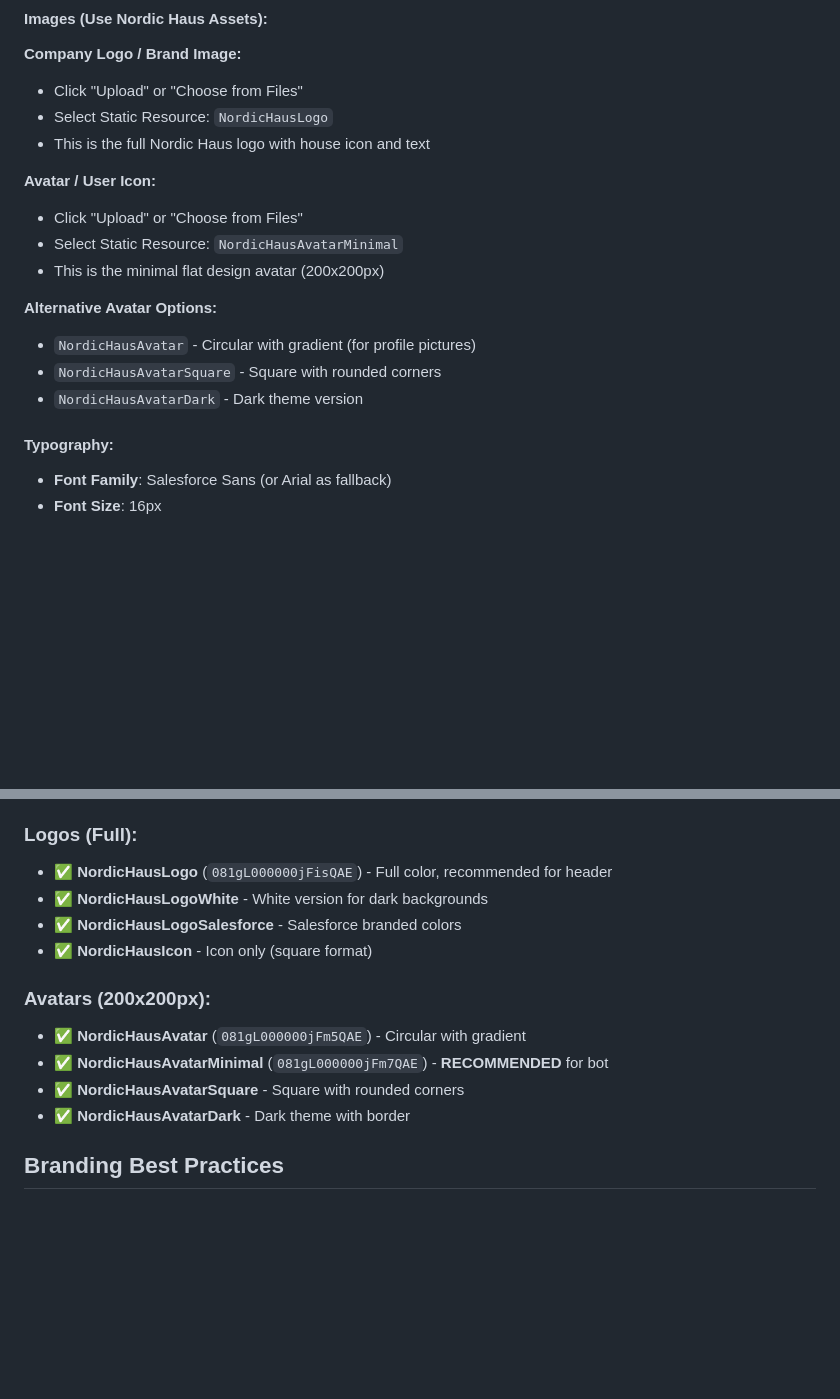
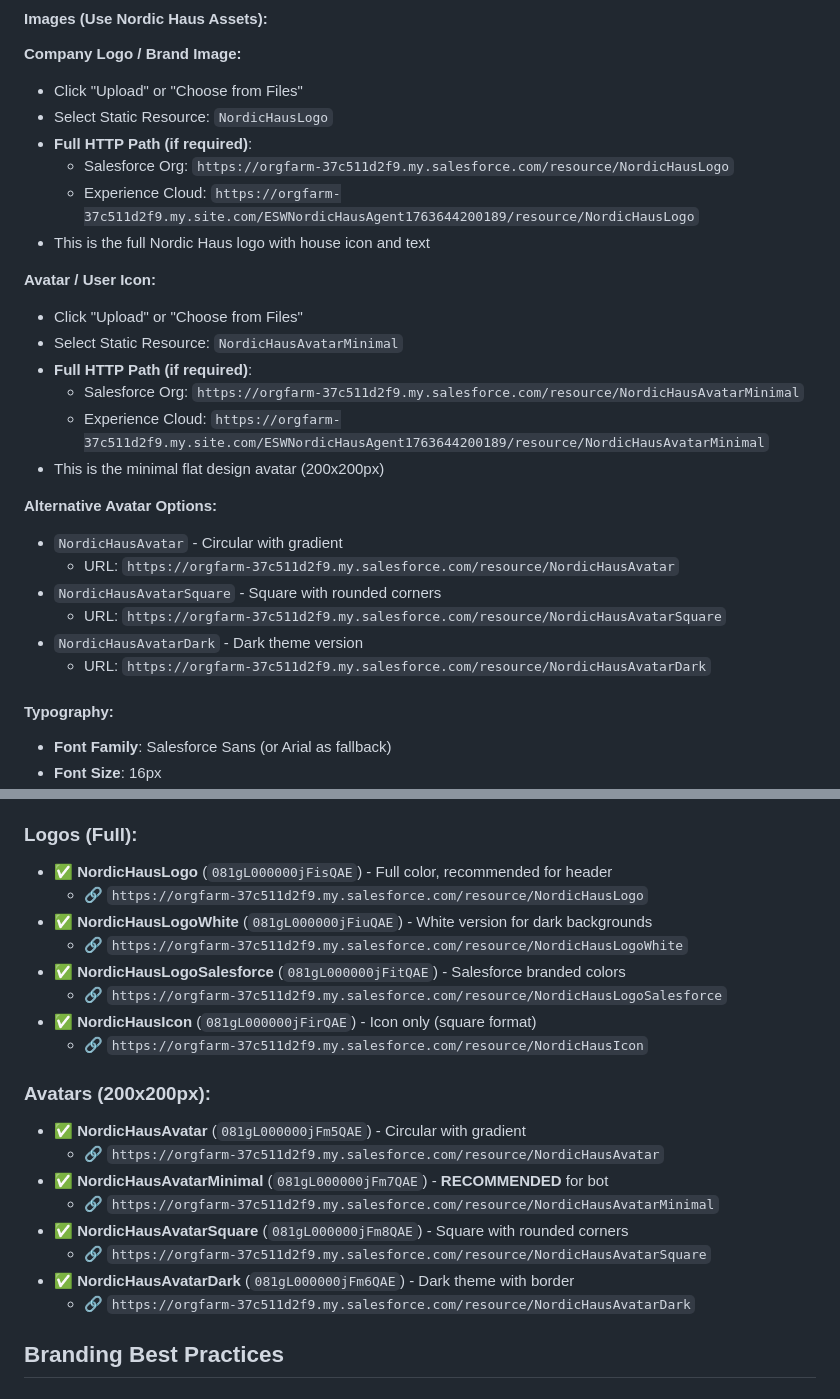
Before and after one commit to hgracio/nordic-haus, a Markdown page: EMBEDDED_SERVICE_BRANDING_INSTRUCTIONS.md, 2 parts joined by grey strips. Drawn GitHub-style; blank space fills up the shorter version.

```diff
--- a/EMBEDDED_SERVICE_BRANDING_INSTRUCTIONS.md
+++ b/EMBEDDED_SERVICE_BRANDING_INSTRUCTIONS.md
@@ -27,17 +27,26 @@ Since Embedded Service Branding for Web V2 (Embedded Messaging) has limited Meta
 **Company Logo / Brand Image:**
 - Click "Upload" or "Choose from Files"
 - Select Static Resource: `NordicHausLogo`
+- **Full HTTP Path (if required)**:
+  - Salesforce Org: `https://orgfarm-37c511d2f9.my.salesforce.com/resource/NordicHausLogo`
+  - Experience Cloud: `https://orgfarm-37c511d2f9.my.site.com/ESWNordicHausAgent1763644200189/resource/NordicHausLogo`
 - This is the full Nordic Haus logo with house icon and text
 
 **Avatar / User Icon:**
 - Click "Upload" or "Choose from Files"
 - Select Static Resource: `NordicHausAvatarMinimal`
+- **Full HTTP Path (if required)**:
+  - Salesforce Org: `https://orgfarm-37c511d2f9.my.salesforce.com/resource/NordicHausAvatarMinimal`
+  - Experience Cloud: `https://orgfarm-37c511d2f9.my.site.com/ESWNordicHausAgent1763644200189/resource/NordicHausAvatarMinimal`
 - This is the minimal flat design avatar (200x200px)
 
 **Alternative Avatar Options:**
-- `NordicHausAvatar` - Circular with gradient (for profile pictures)
+- `NordicHausAvatar` - Circular with gradient
+  - URL: `https://orgfarm-37c511d2f9.my.salesforce.com/resource/NordicHausAvatar`
 - `NordicHausAvatarSquare` - Square with rounded corners
+  - URL: `https://orgfarm-37c511d2f9.my.salesforce.com/resource/NordicHausAvatarSquare`
 - `NordicHausAvatarDark` - Dark theme version
+  - URL: `https://orgfarm-37c511d2f9.my.salesforce.com/resource/NordicHausAvatarDark`
 
 #### Typography:
 - **Font Family**: Salesforce Sans (or Arial as fallback)
@@ -62,15 +71,23 @@ All Nordic Haus branding assets are deployed to your org:
 
 ### Logos (Full):
 - ✅ **NordicHausLogo** (`081gL000000jFisQAE`) - Full color, recommended for header
-- ✅ **NordicHausLogoWhite** - White version for dark backgrounds
-- ✅ **NordicHausLogoSalesforce** - Salesforce branded colors
-- ✅ **NordicHausIcon** - Icon only (square format)
+  - 🔗 `https://orgfarm-37c511d2f9.my.salesforce.com/resource/NordicHausLogo`
+- ✅ **NordicHausLogoWhite** (`081gL000000jFiuQAE`) - White version for dark backgrounds
+  - 🔗 `https://orgfarm-37c511d2f9.my.salesforce.com/resource/NordicHausLogoWhite`
+- ✅ **NordicHausLogoSalesforce** (`081gL000000jFitQAE`) - Salesforce branded colors
+  - 🔗 `https://orgfarm-37c511d2f9.my.salesforce.com/resource/NordicHausLogoSalesforce`
+- ✅ **NordicHausIcon** (`081gL000000jFirQAE`) - Icon only (square format)
+  - 🔗 `https://orgfarm-37c511d2f9.my.salesforce.com/resource/NordicHausIcon`
 
 ### Avatars (200x200px):
 - ✅ **NordicHausAvatar** (`081gL000000jFm5QAE`) - Circular with gradient
+  - 🔗 `https://orgfarm-37c511d2f9.my.salesforce.com/resource/NordicHausAvatar`
 - ✅ **NordicHausAvatarMinimal** (`081gL000000jFm7QAE`) - **RECOMMENDED** for bot
-- ✅ **NordicHausAvatarSquare** - Square with rounded corners
-- ✅ **NordicHausAvatarDark** - Dark theme with border
+  - 🔗 `https://orgfarm-37c511d2f9.my.salesforce.com/resource/NordicHausAvatarMinimal`
+- ✅ **NordicHausAvatarSquare** (`081gL000000jFm8QAE`) - Square with rounded corners
+  - 🔗 `https://orgfarm-37c511d2f9.my.salesforce.com/resource/NordicHausAvatarSquare`
+- ✅ **NordicHausAvatarDark** (`081gL000000jFm6QAE`) - Dark theme with border
+  - 🔗 `https://orgfarm-37c511d2f9.my.salesforce.com/resource/NordicHausAvatarDark`
 
 ## Branding Best Practices
 
```
Also changed, not shown: other parts of EMBEDDED_SERVICE_BRANDING_INSTRUCTIONS.md (+33 -0 lines).
